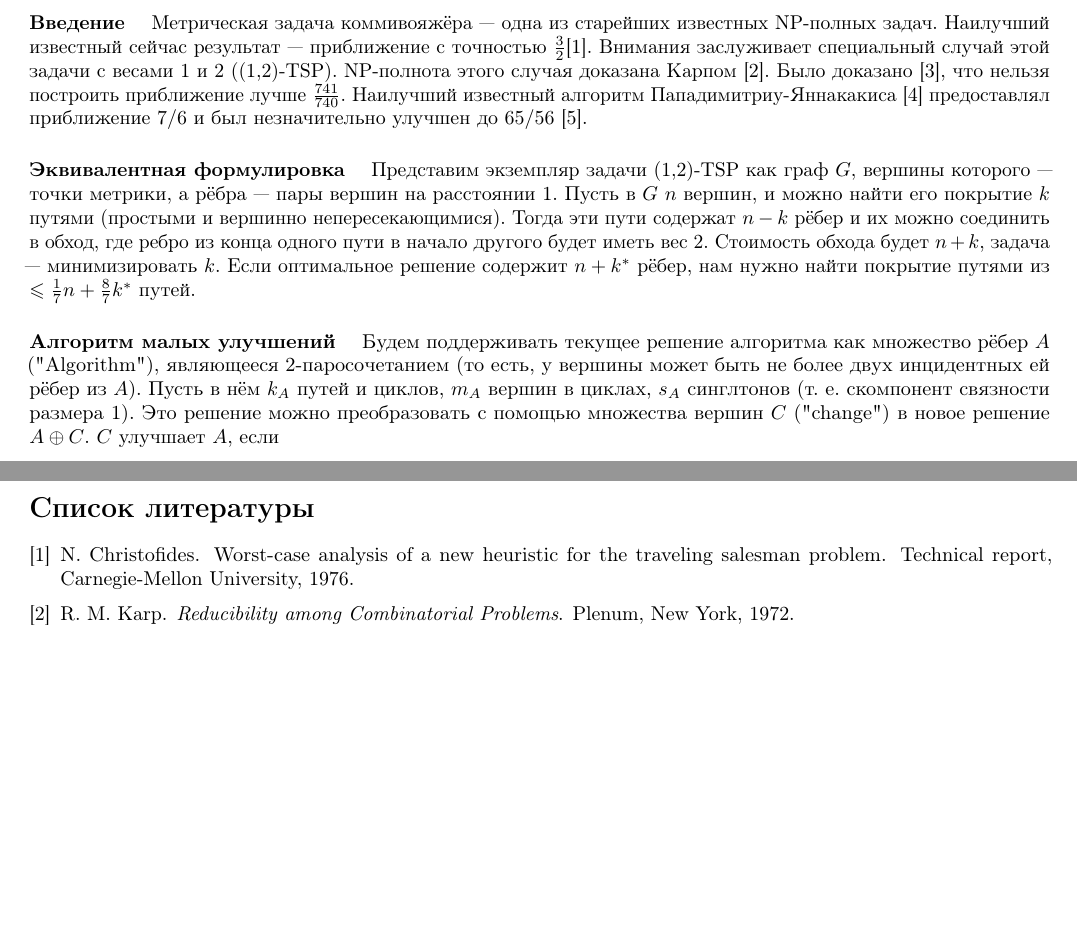
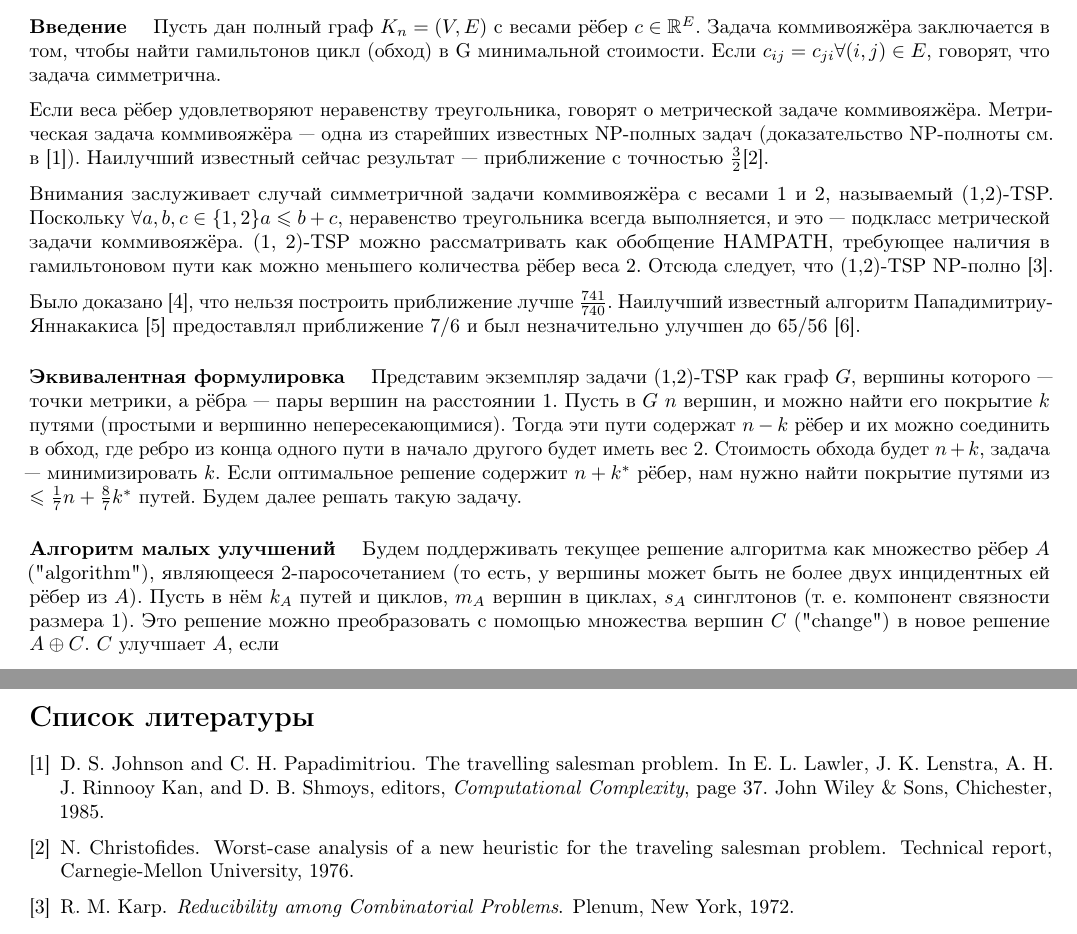
Before and after one commit to Wiki-fan/MIPT-all, a LaTeX document (main.tex): two parts of the page before the commit and two parts of page 1 of 2 after it, joined at a grey line, cut at the place of the change, the shorter picture padded with empty space. Compiled offline with pdfLaTeX.

Commit message:
Improvements

```diff
--- a/main.tex
+++ b/main.tex
@@ -8,13 +8,19 @@
 %\bibliographystyle{gost780s}
 
 \paragraph{Введение}
-Метрическая задача коммивояжёра --- одна из старейших известных NP-полных задач. Наилучший известный сейчас результат --- приближение с точностью $\frac{3}{2}$\cite{C76}. Внимания заслуживает специальный случай этой задачи с весами 1 и 2 ((1,2)-TSP). NP-полнота этого случая доказана Карпом \cite{K72}.
+Пусть дан полный граф $K_n = (V, E)$ с весами рёбер $c \in \R^E$. Задача коммивояжёра заключается в том, чтобы найти гамильтонов цикл (обход) в G минимальной стоимости. Если $c_{ij} = c_{ji} \forall (i, j)  \in E$, говорят, что задача симметрична.
+
+Если веса рёбер удовлетворяют неравенству треугольника, говорят о метрической задаче коммивояжёра. Метрическая задача коммивояжёра --- одна из старейших известных NP-полных задач (доказательство NP-полноты см. в \cite{JP85}). Наилучший известный сейчас результат --- приближение с точностью $\frac{3}{2}$\cite{C76}.
+
+Внимания заслуживает случай симметричной задачи коммивояжёра с весами 1 и 2, называемый (1,2)-TSP. Поскольку $\forall a, b, c \in \{1, 2\} a\le b+c$, неравенство треугольника всегда выполняется, и это --- подкласс метрической задачи коммивояжёра. (1, 2)-TSP можно рассматривать как обобщение HAMPATH, требующее наличия в гамильтоновом пути как можно меньшего количества рёбер веса 2. Отсюда следует, что (1,2)-TSP NP-полно \cite{K72}.
+
 Было доказано \cite{EK01}, что нельзя построить приближение лучше $\frac{741}{740}$. Наилучший известный алгоритм Пападимитриу-Яннакакиса \cite{PY93} предоставлял приближение $7/6$ и был незначительно улучшен до $65/56$ \cite{BR05}.
+
 \paragraph{Эквивалентная формулировка}
-Представим экземпляр задачи (1,2)-TSP как граф $G$, вершины которого --- точки метрики, а рёбра --- пары вершин на расстоянии 1. Пусть в $G$ $n$ вершин, и можно найти его покрытие $k$ путями (простыми и вершинно непересекающимися). Тогда эти пути содержат $n-k$ рёбер и их можно соединить в обход, где ребро из конца одного пути в начало другого будет иметь вес 2. Стоимость обхода будет $n+k$, задача --- минимизировать $k$. Если оптимальное решение содержит $n+k^*$ рёбер, нам нужно найти покрытие путями из $\le \frac{1}{7}n+\frac{8}{7}k^*$ путей.
+Представим экземпляр задачи (1,2)-TSP как граф $G$, вершины которого --- точки метрики, а рёбра --- пары вершин на расстоянии 1. Пусть в $G$ $n$ вершин, и можно найти его покрытие $k$ путями (простыми и вершинно непересекающимися). Тогда эти пути содержат $n-k$ рёбер и их можно соединить в обход, где ребро из конца одного пути в начало другого будет иметь вес 2. Стоимость обхода будет $n+k$, задача --- минимизировать $k$. Если оптимальное решение содержит $n+k^*$ рёбер, нам нужно найти покрытие путями из $\le \frac{1}{7}n+\frac{8}{7}k^*$ путей. Будем далее решать такую задачу.
 
 \paragraph{Алгоритм малых улучшений}
-Будем поддерживать текущее решение алгоритма как множество рёбер $A$ ("Algorithm"), являющееся 2-паросочетанием (то есть, у вершины может быть не более двух инцидентных ей рёбер из $A$). Пусть в нём $k_A$ путей и циклов, $m_A$ вершин в циклах, $s_A$ синглтонов (т. е. скомпонент связности размера 1). Это решение можно преобразовать с помощью множества вершин $C$ ("change") в новое решение $A \oplus C$. $C$ улучшает $A$, если
+Будем поддерживать текущее решение алгоритма как множество рёбер $A$ ("algorithm"), являющееся 2-паросочетанием (то есть, у вершины может быть не более двух инцидентных ей рёбер из $A$). Пусть в нём $k_A$ путей и циклов, $m_A$ вершин в циклах, $s_A$ синглтонов (т. е. компонент связности размера 1). Это решение можно преобразовать с помощью множества вершин $C$ ("change") в новое решение $A \oplus C$. $C$ улучшает $A$, если
 \begin{enumerate}
 	\i $A \oplus C$ --- 2-паросочетание;
 	\i $k_{A \oplus C} < k_A$ или
```
Also changed, not shown: bibliography.bib (+10 -0 lines), main.tex (2 more changed lines), 1 other file.
